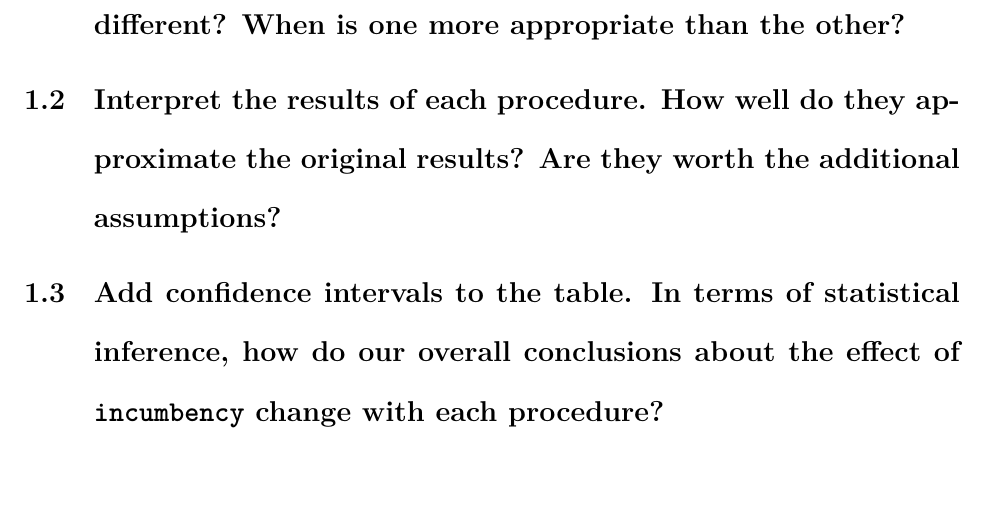
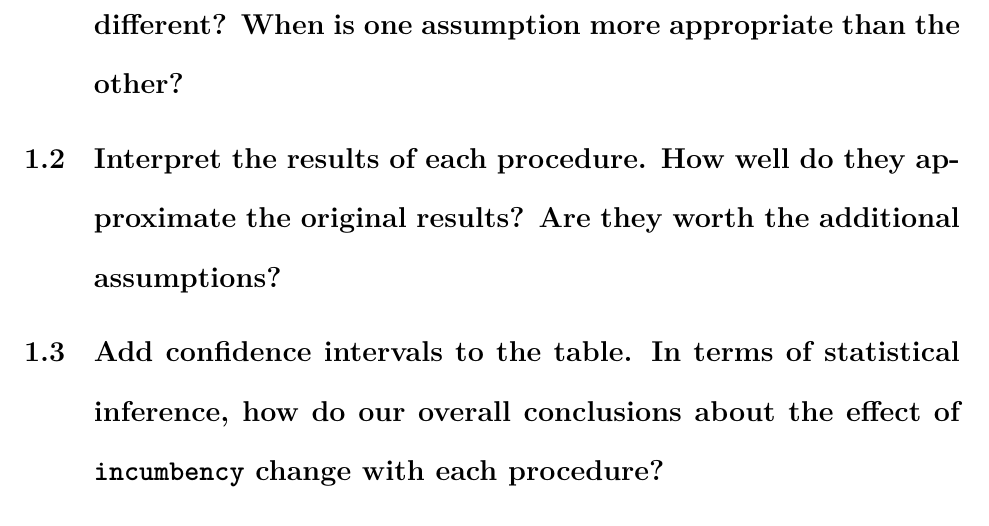
Before and after one commit to gustavo-diaz/ps403, a Quarto document (labs/lab6.qmd): part of page 14 of 20, cut so that both start at the same text, the shorter picture padded with empty space. Rendered offline with R 4.5, knitr and Pandoc in place of Quarto, then LaTeX, with nearby package versions; code that draws random numbers runs with fixed seeds of ours; some code elsewhere in the file could not run offline.

Commit message:
Minor clarification

````diff
--- a/labs/lab6.qmd
+++ b/labs/lab6.qmd
@@ -343,7 +343,7 @@ results %>%
 ```
 
 
-## Conceptually, what do MCAR and MAR mean? How are they different? When is one more appropriate than the other?
+## Conceptually, what do MCAR and MAR mean? How are they different? When is one assumption more appropriate than the other?
 
 ## Interpret the results of each procedure. How well do they approximate the original results? Are they worth the additional assumptions?
 
````
